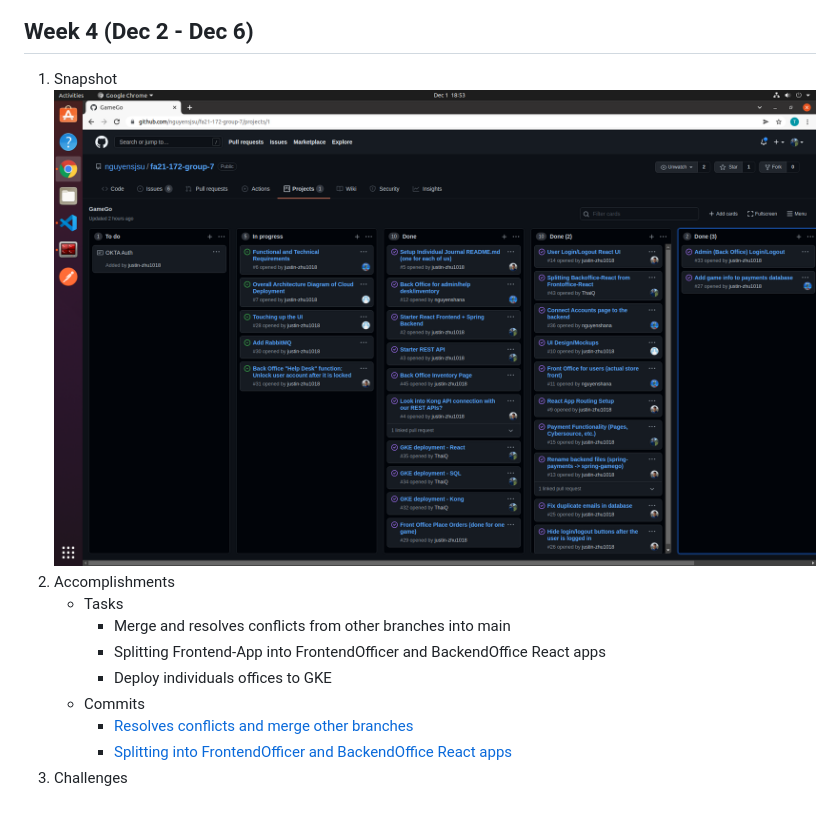
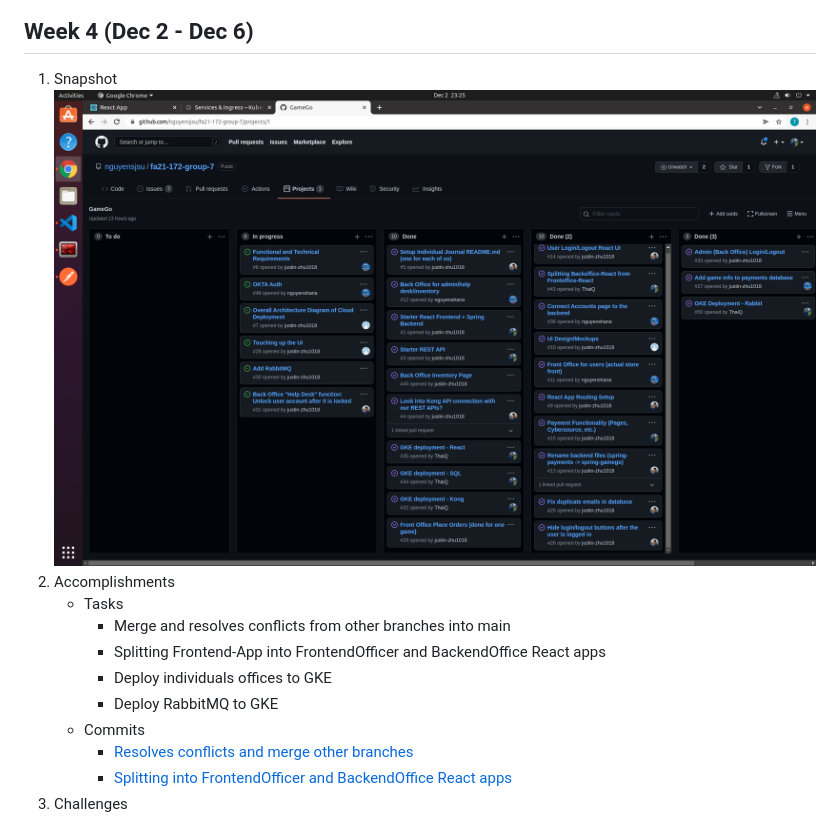
Before and after one commit to nguyensjsu/fa21-172-group-7, a Markdown page: journals/thai-quach.md, the part around the change. Rendered like a GitHub page; pictures changed too: journals/images/tq-4.png.

Commit message:
Journal

```diff
--- a/journals/thai-quach.md
+++ b/journals/thai-quach.md
@@ -57,6 +57,7 @@
       * Merge and resolves conflicts from other branches into main
       * Splitting Frontend-App into FrontendOfficer and BackendOffice React apps
       * Deploy individuals offices to GKE
+      * Deploy RabbitMQ to GKE
     * Commits
       * [Resolves conflicts and merge other branches](https://github.com/nguyensjsu/fa21-172-group-7/commit/2a5a89d24988e07e107fe3a834cc82387f2a78d9)
       * [Splitting into FrontendOfficer and BackendOffice React apps](https://github.com/nguyensjsu/fa21-172-group-7/commit/67bb15371c8d3ef74711fd23d0bd1475197b91ca)
```
